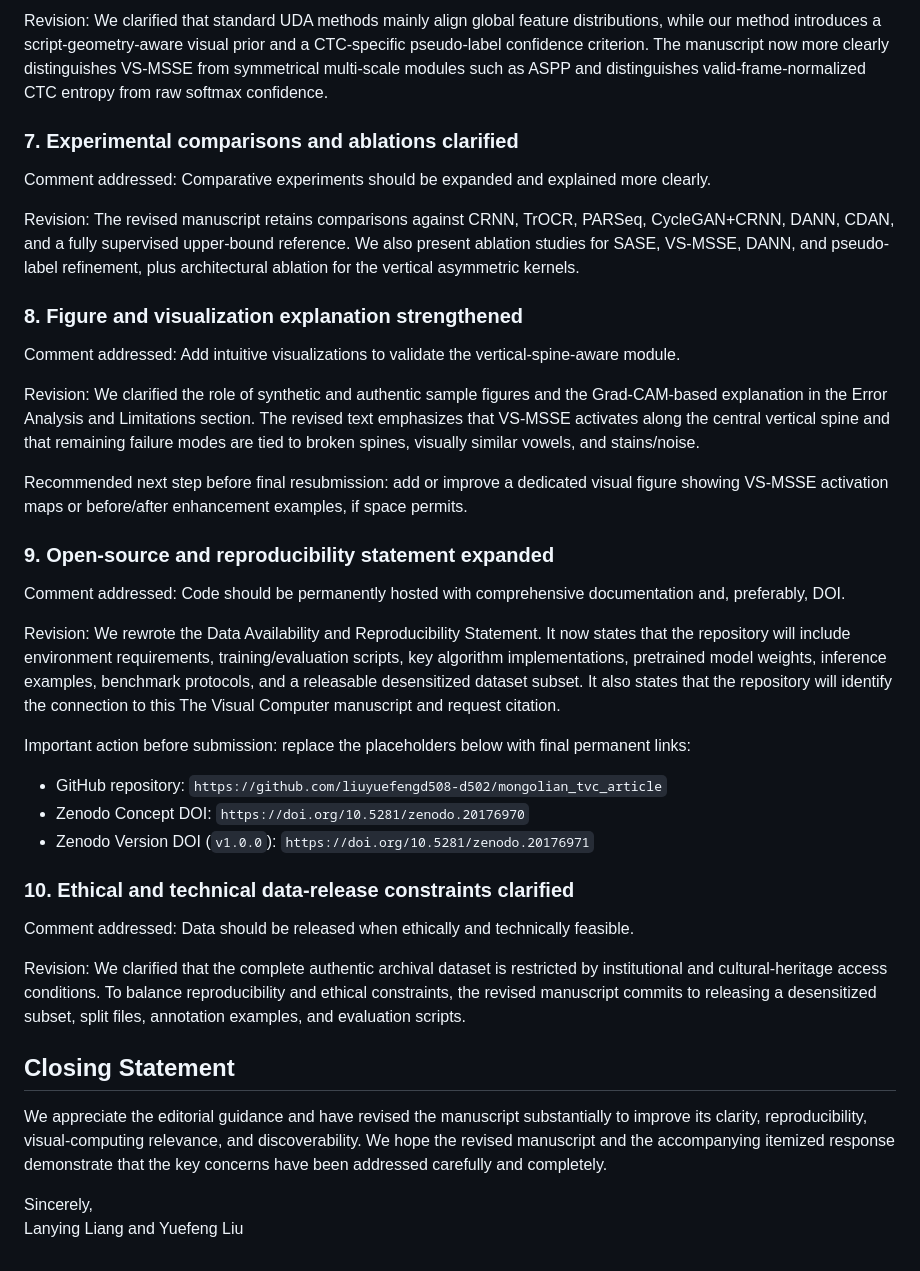
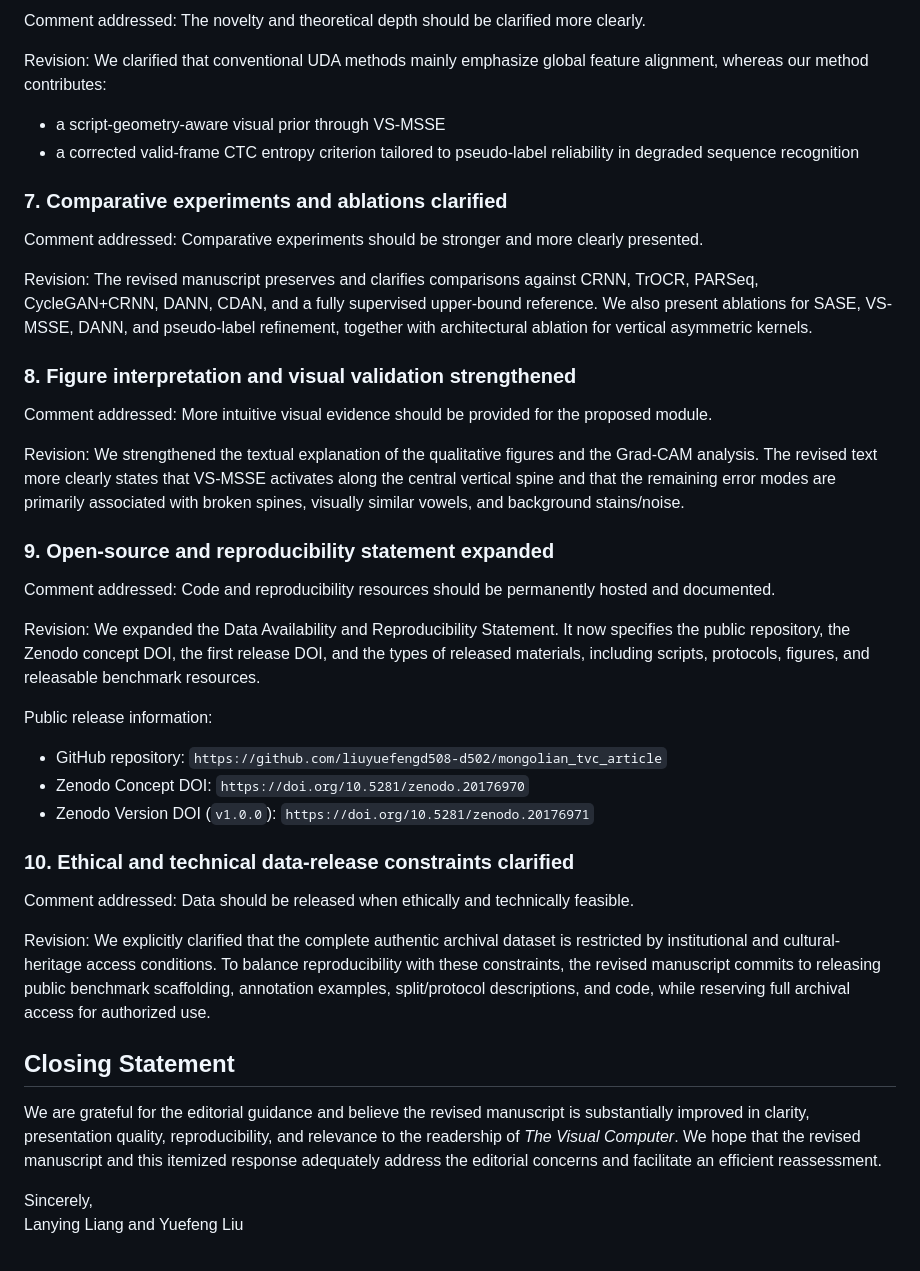
Before and after one commit to liuyuefengd508-d502/mongolian_tvc_article, a Markdown page: journal_submission/The_Visual_Computer/point_by_point_response_draft.md, the part around one of its changes. Drawn GitHub-style.

```diff
--- a/journal_submission/The_Visual_Computer/point_by_point_response_draft.md
+++ b/journal_submission/The_Visual_Computer/point_by_point_response_draft.md
@@ -85,27 +118,30 @@ Comment addressed: The novelty and theoretical depth should be clarified relativ
 
-Revision: We clarified that standard UDA methods mainly align global feature distributions, while our method introduces a script-geometry-aware visual prior and a CTC-specific pseudo-label confidence criterion. The manuscript now more clearly distinguishes VS-MSSE from symmetrical multi-scale modules such as ASPP and distinguishes valid-frame-normalized CTC entropy from raw softmax confidence.
+Comment addressed: The novelty and theoretical depth should be clarified more clearly.
 
-### 7. Experimental comparisons and ablations clarified
+Revision: We clarified that conventional UDA methods mainly emphasize global feature alignment, whereas our method contributes:
 
-Comment addressed: Comparative experiments should be expanded and explained more clearly.
+- a script-geometry-aware visual prior through VS-MSSE
+- a corrected valid-frame CTC entropy criterion tailored to pseudo-label reliability in degraded sequence recognition
 
-Revision: The revised manuscript retains comparisons against CRNN, TrOCR, PARSeq, CycleGAN+CRNN, DANN, CDAN, and a fully supervised upper-bound reference. We also present ablation studies for SASE, VS-MSSE, DANN, and pseudo-label refinement, plus architectural ablation for the vertical asymmetric kernels.
+### 7. Comparative experiments and ablations clarified
 
-### 8. Figure and visualization explanation strengthened
+Comment addressed: Comparative experiments should be stronger and more clearly presented.
 
-Comment addressed: Add intuitive visualizations to validate the vertical-spine-aware module.
+Revision: The revised manuscript preserves and clarifies comparisons against CRNN, TrOCR, PARSeq, CycleGAN+CRNN, DANN, CDAN, and a fully supervised upper-bound reference. We also present ablations for SASE, VS-MSSE, DANN, and pseudo-label refinement, together with architectural ablation for vertical asymmetric kernels.
 
-Revision: We clarified the role of synthetic and authentic sample figures and the Grad-CAM-based explanation in the Error Analysis and Limitations section. The revised text emphasizes that VS-MSSE activates along the central vertical spine and that remaining failure modes are tied to broken spines, visually similar vowels, and stains/noise.
+### 8. Figure interpretation and visual validation strengthened
 
-Recommended next step before final resubmission: add or improve a dedicated visual figure showing VS-MSSE activation maps or before/after enhancement examples, if space permits.
+Comment addressed: More intuitive visual evidence should be provided for the proposed module.
+
+Revision: We strengthened the textual explanation of the qualitative figures and the Grad-CAM analysis. The revised text more clearly states that VS-MSSE activates along the central vertical spine and that the remaining error modes are primarily associated with broken spines, visually similar vowels, and background stains/noise.
 
 ### 9. Open-source and reproducibility statement expanded
 
-Comment addressed: Code should be permanently hosted with comprehensive documentation and, preferably, DOI.
+Comment addressed: Code and reproducibility resources should be permanently hosted and documented.
 
-Revision: We rewrote the Data Availability and Reproducibility Statement. It now states that the repository will include environment requirements, training/evaluation scripts, key algorithm implementations, pretrained model weights, inference examples, benchmark protocols, and a releasable desensitized dataset subset. It also states that the repository will identify the connection to this The Visual Computer manuscript and request citation.
+Revision: We expanded the Data Availability and Reproducibility Statement. It now specifies the public repository, the Zenodo concept DOI, the first release DOI, and the types of released materials, including scripts, protocols, figures, and releasable benchmark resources.
 
-Important action before submission: replace the placeholders below with final permanent links:
+Public release information:
 
 - GitHub repository: `https://github.com/liuyuefengd508-d502/mongolian_tvc_article`
 - Zenodo Concept DOI: `https://doi.org/10.5281/zenodo.20176970`
@@ -115,11 +151,11 @@ Important action before submission: replace the placeholders below with final pe
 
 Comment addressed: Data should be released when ethically and technically feasible.
 
-Revision: We clarified that the complete authentic archival dataset is restricted by institutional and cultural-heritage access conditions. To balance reproducibility and ethical constraints, the revised manuscript commits to releasing a desensitized subset, split files, annotation examples, and evaluation scripts.
+Revision: We explicitly clarified that the complete authentic archival dataset is restricted by institutional and cultural-heritage access conditions. To balance reproducibility with these constraints, the revised manuscript commits to releasing public benchmark scaffolding, annotation examples, split/protocol descriptions, and code, while reserving full archival access for authorized use.
 
 ## Closing Statement
 
-We appreciate the editorial guidance and have revised the manuscript substantially to improve its clarity, reproducibility, visual-computing relevance, and discoverability. We hope the revised manuscript and the accompanying itemized response demonstrate that the key concerns have been addressed carefully and completely.
+We are grateful for the editorial guidance and believe the revised manuscript is substantially improved in clarity, presentation quality, reproducibility, and relevance to the readership of *The Visual Computer*. We hope that the revised manuscript and this itemized response adequately address the editorial concerns and facilitate an efficient reassessment.
 
 Sincerely,
 Lanying Liang and Yuefeng Liu
```
Also changed, not shown: other parts of journal_submission/The_Visual_Computer/point_by_point_response_draft.md (+68 -35 lines).
